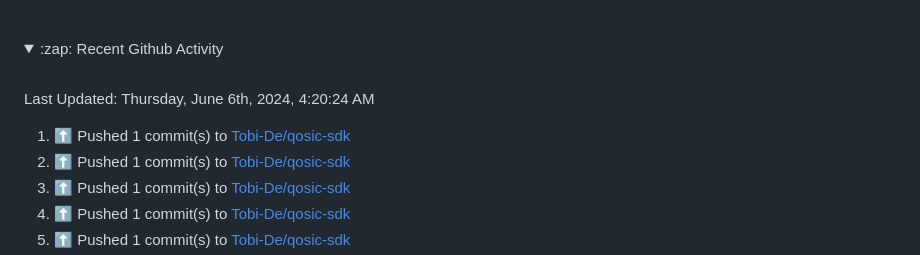
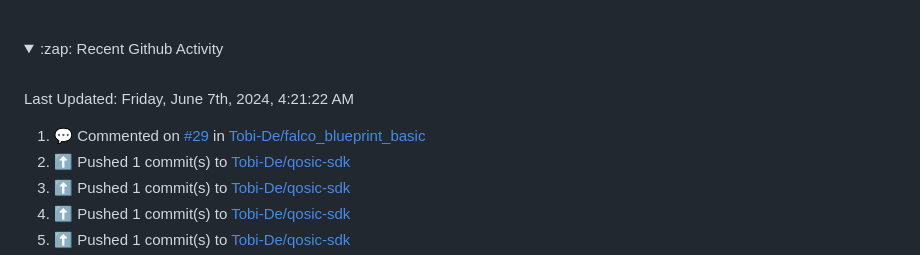
Before and after one commit to Tobi-De/Tobi-De, a Markdown page: README.md, the part around the change. Drawn GitHub-style; folded sections open.

Commit message:
⚡ Update README with the recent activity

```diff
--- a/README.md
+++ b/README.md
@@ -75,11 +75,11 @@ My latest publications:
 <br>
 
  <!--RECENT_ACTIVITY:last_update-->
-Last Updated: Thursday, June 6th, 2024, 4:20:24 AM
+Last Updated: Friday, June 7th, 2024, 4:21:22 AM
  <!--RECENT_ACTIVITY:last_update_end-->
 
  <!--RECENT_ACTIVITY:start-->
-1. ⬆️ Pushed 1 commit(s) to [Tobi-De/qosic-sdk](https://github.com/Tobi-De/qosic-sdk)<br>
+1. 💬 Commented on [#29](https://github.com/Tobi-De/falco_blueprint_basic/pull/29#issuecomment-2153428663) in [Tobi-De/falco_blueprint_basic](https://github.com/Tobi-De/falco_blueprint_basic)<br>
 2. ⬆️ Pushed 1 commit(s) to [Tobi-De/qosic-sdk](https://github.com/Tobi-De/qosic-sdk)<br>
 3. ⬆️ Pushed 1 commit(s) to [Tobi-De/qosic-sdk](https://github.com/Tobi-De/qosic-sdk)<br>
 4. ⬆️ Pushed 1 commit(s) to [Tobi-De/qosic-sdk](https://github.com/Tobi-De/qosic-sdk)<br>
```
